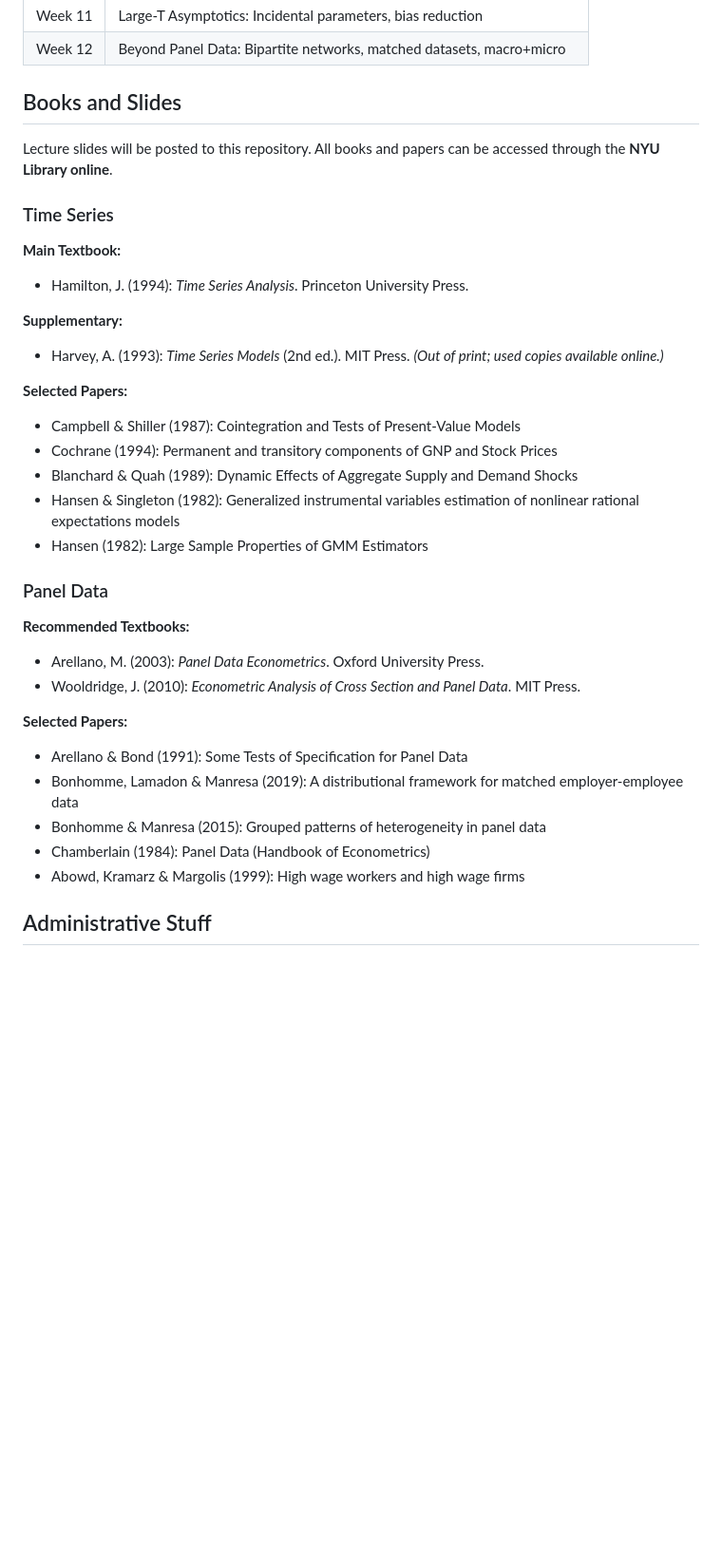
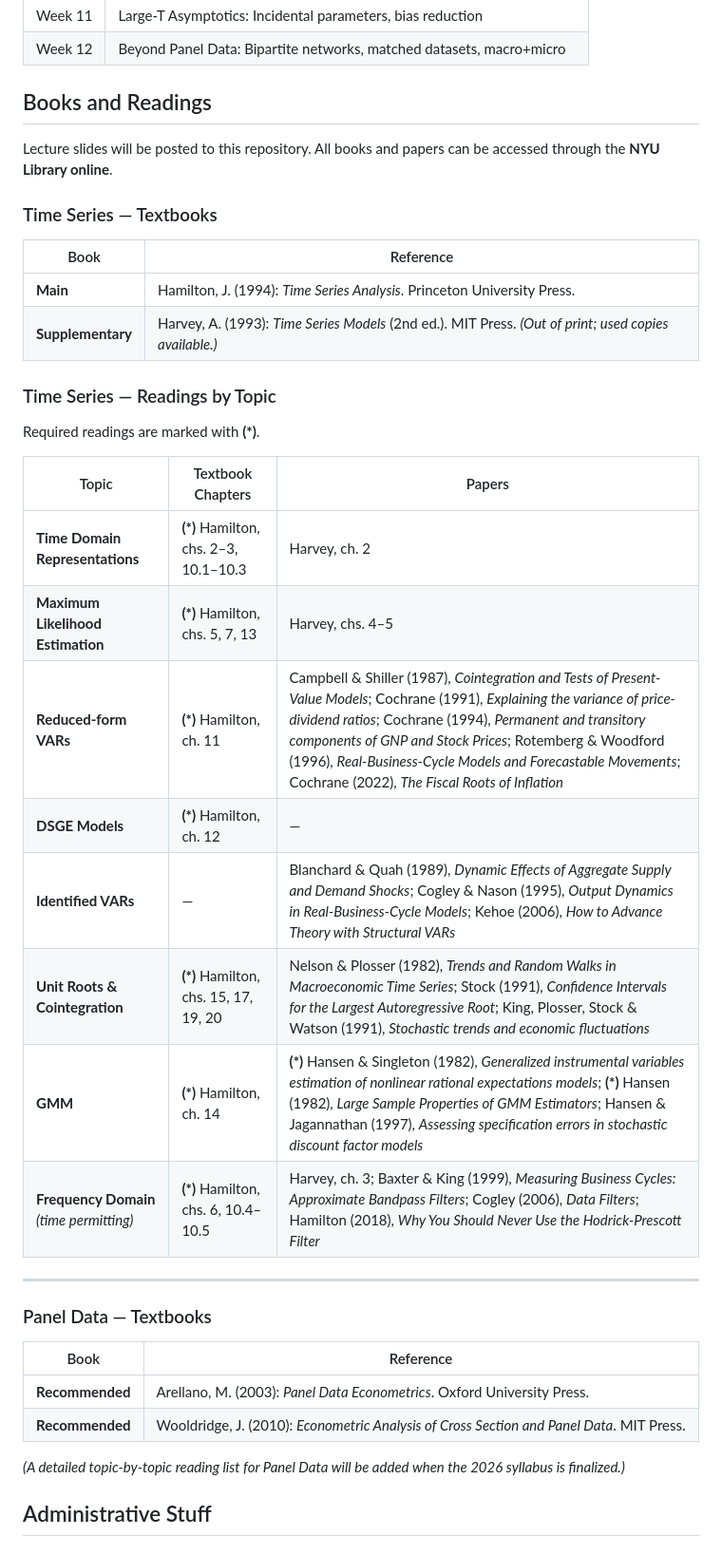
Before and after one commit to Rlincoln01/econometrics-ii-nyu-2026, a Markdown page: README.md, the part around the change. Shown at 95% size. Rendered like a GitHub page; blank space fills up the shorter version.

Commit message:
Add topic-by-topic reading list table for Time Series (from syllabus)

```diff
--- a/README.md
+++ b/README.md
@@ -51,37 +51,42 @@ A tentative schedule is below. Note: The Time Series syllabus is from **Spring 2
 | Week 11 | Large-T Asymptotics: Incidental parameters, bias reduction |
 | Week 12 | Beyond Panel Data: Bipartite networks, matched datasets, macro+micro |
 
-## Books and Slides
+## Books and Readings
 
 Lecture slides will be posted to this repository. All books and papers can be accessed through the **NYU Library online**.
 
-### Time Series
+### Time Series — Textbooks
 
-**Main Textbook:**
-- Hamilton, J. (1994): *Time Series Analysis*. Princeton University Press.
+| Book | Reference |
+|------|-----------|
+| **Main** | Hamilton, J. (1994): *Time Series Analysis*. Princeton University Press. |
+| **Supplementary** | Harvey, A. (1993): *Time Series Models* (2nd ed.). MIT Press. *(Out of print; used copies available.)* |
 
-**Supplementary:**
-- Harvey, A. (1993): *Time Series Models* (2nd ed.). MIT Press. *(Out of print; used copies available online.)*
+### Time Series — Readings by Topic
 
-**Selected Papers:**
-- Campbell & Shiller (1987): Cointegration and Tests of Present-Value Models
-- Cochrane (1994): Permanent and transitory components of GNP and Stock Prices
-- Blanchard & Quah (1989): Dynamic Effects of Aggregate Supply and Demand Shocks
-- Hansen & Singleton (1982): Generalized instrumental variables estimation of nonlinear rational expectations models
-- Hansen (1982): Large Sample Properties of GMM Estimators
+Required readings are marked with **(\*)**.
 
-### Panel Data
+| Topic | Textbook Chapters | Papers |
+|-------|-------------------|--------|
+| **Time Domain Representations** | **(\*)** Hamilton, chs. 2–3, 10.1–10.3 | Harvey, ch. 2 |
+| **Maximum Likelihood Estimation** | **(\*)** Hamilton, chs. 5, 7, 13 | Harvey, chs. 4–5 |
+| **Reduced-form VARs** | **(\*)** Hamilton, ch. 11 | Campbell & Shiller (1987), *Cointegration and Tests of Present-Value Models*; Cochrane (1991), *Explaining the variance of price-dividend ratios*; Cochrane (1994), *Permanent and transitory components of GNP and Stock Prices*; Rotemberg & Woodford (1996), *Real-Business-Cycle Models and Forecastable Movements*; Cochrane (2022), *The Fiscal Roots of Inflation* |
+| **DSGE Models** | **(\*)** Hamilton, ch. 12 | — |
+| **Identified VARs** | — | Blanchard & Quah (1989), *Dynamic Effects of Aggregate Supply and Demand Shocks*; Cogley & Nason (1995), *Output Dynamics in Real-Business-Cycle Models*; Kehoe (2006), *How to Advance Theory with Structural VARs* |
+| **Unit Roots & Cointegration** | **(\*)** Hamilton, chs. 15, 17, 19, 20 | Nelson & Plosser (1982), *Trends and Random Walks in Macroeconomic Time Series*; Stock (1991), *Confidence Intervals for the Largest Autoregressive Root*; King, Plosser, Stock & Watson (1991), *Stochastic trends and economic fluctuations* |
+| **GMM** | **(\*)** Hamilton, ch. 14 | **(\*)** Hansen & Singleton (1982), *Generalized instrumental variables estimation of nonlinear rational expectations models*; **(\*)** Hansen (1982), *Large Sample Properties of GMM Estimators*; Hansen & Jagannathan (1997), *Assessing specification errors in stochastic discount factor models* |
+| **Frequency Domain** *(time permitting)* | **(\*)** Hamilton, chs. 6, 10.4–10.5 | Harvey, ch. 3; Baxter & King (1999), *Measuring Business Cycles: Approximate Bandpass Filters*; Cogley (2006), *Data Filters*; Hamilton (2018), *Why You Should Never Use the Hodrick-Prescott Filter* |
 
-**Recommended Textbooks:**
-- Arellano, M. (2003): *Panel Data Econometrics*. Oxford University Press.
-- Wooldridge, J. (2010): *Econometric Analysis of Cross Section and Panel Data*. MIT Press.
+---
 
-**Selected Papers:**
-- Arellano & Bond (1991): Some Tests of Specification for Panel Data
-- Bonhomme, Lamadon & Manresa (2019): A distributional framework for matched employer-employee data
-- Bonhomme & Manresa (2015): Grouped patterns of heterogeneity in panel data
-- Chamberlain (1984): Panel Data (Handbook of Econometrics)
-- Abowd, Kramarz & Margolis (1999): High wage workers and high wage firms
+### Panel Data — Textbooks
+
+| Book | Reference |
+|------|-----------|
+| **Recommended** | Arellano, M. (2003): *Panel Data Econometrics*. Oxford University Press. |
+| **Recommended** | Wooldridge, J. (2010): *Econometric Analysis of Cross Section and Panel Data*. MIT Press. |
+
+*(A detailed topic-by-topic reading list for Panel Data will be added when the 2026 syllabus is finalized.)*
 
 ## Administrative Stuff
 
```
